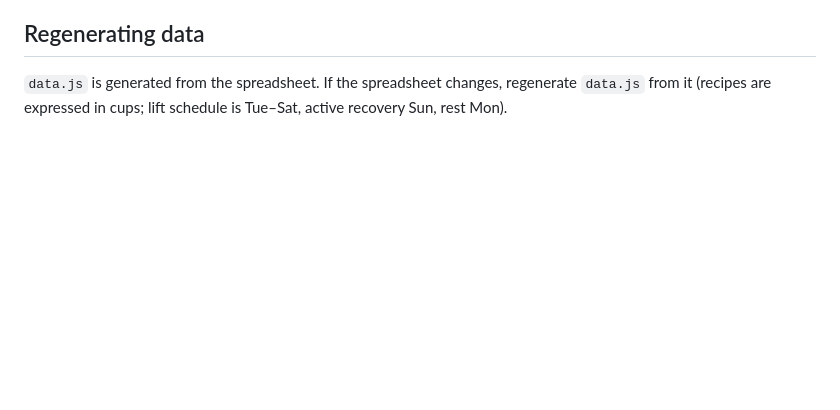
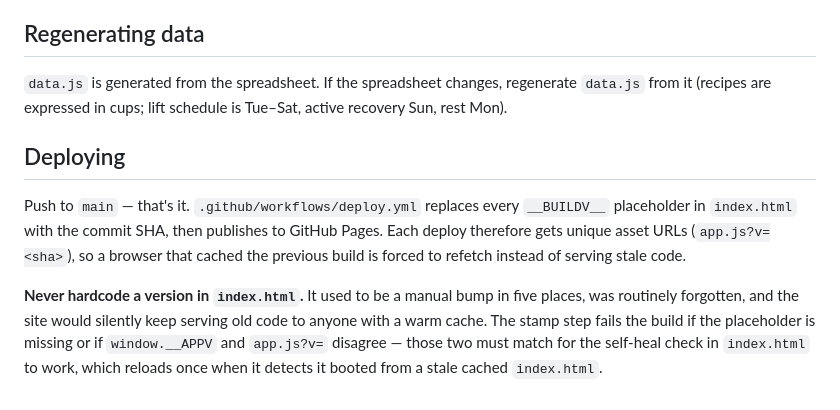
Before and after one commit to ArmenMkrtumyan/workout-plan, a Markdown page: README.md, the part around the change. Drawn GitHub-style; blank space fills up the shorter version.

Commit message:
README: document the CI-stamped deploy flow
Co-Authored-By: Claude Opus 4.8 <noreply@anthropic.com>

```diff
--- a/README.md
+++ b/README.md
@@ -75,3 +75,17 @@ The Firebase config is public-safe (locked down by Firestore security rules).
 `data.js` is generated from the spreadsheet. If the spreadsheet changes,
 regenerate `data.js` from it (recipes are expressed in cups; lift schedule is
 Tue–Sat, active recovery Sun, rest Mon).
+
+## Deploying
+Push to `main` — that's it. `.github/workflows/deploy.yml` replaces every
+`__BUILDV__` placeholder in `index.html` with the commit SHA, then publishes to
+GitHub Pages. Each deploy therefore gets unique asset URLs
+(`app.js?v=<sha>`), so a browser that cached the previous build is forced to
+refetch instead of serving stale code.
+
+**Never hardcode a version in `index.html`.** It used to be a manual bump in
+five places, was routinely forgotten, and the site would silently keep serving
+old code to anyone with a warm cache. The stamp step fails the build if the
+placeholder is missing or if `window.__APPV` and `app.js?v=` disagree — those
+two must match for the self-heal check in `index.html` to work, which reloads
+once when it detects it booted from a stale cached `index.html`.
```
